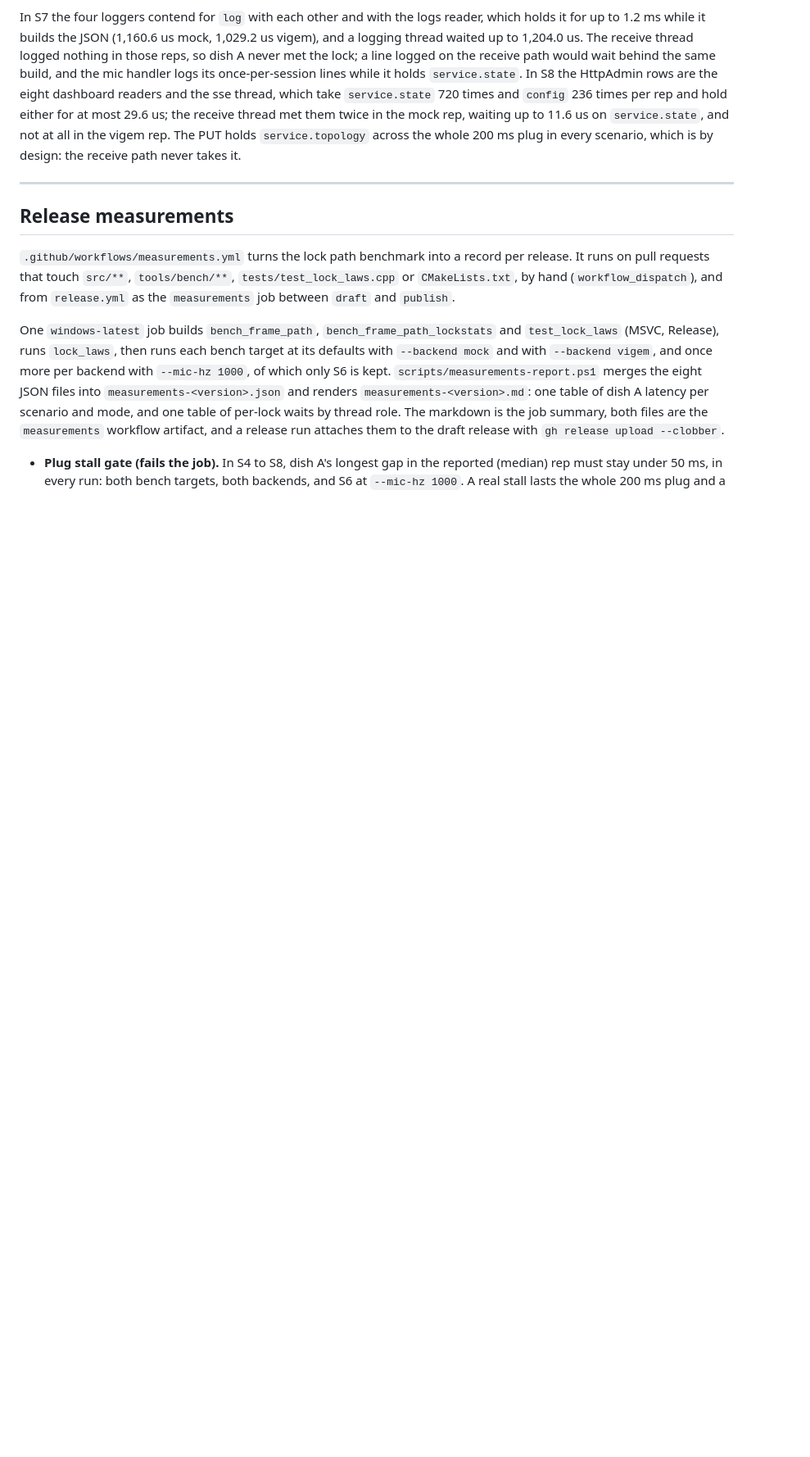
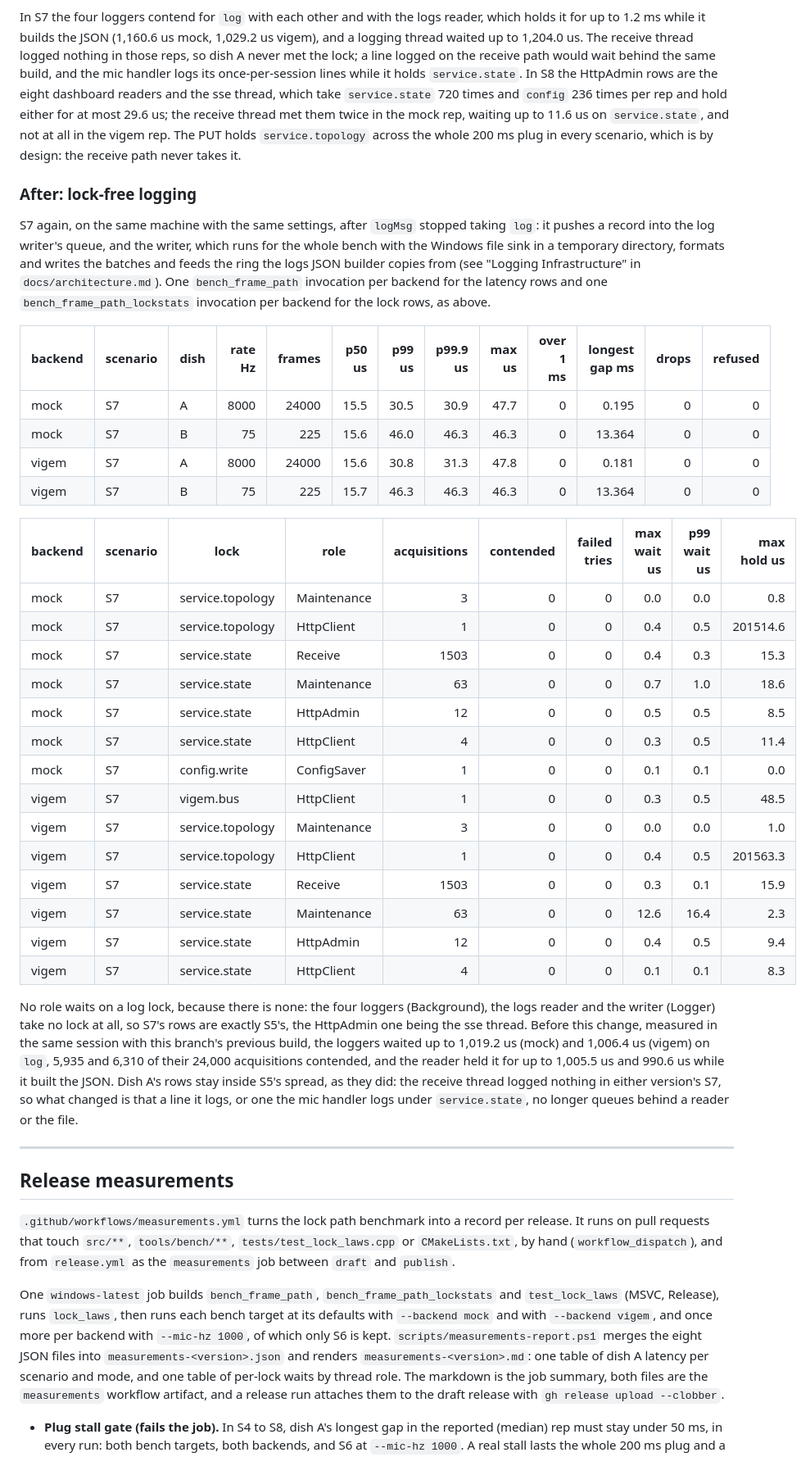
Before and after one commit to TinkerNorth/satellite, a Markdown page: tools/bench/README.md, the part around one of its changes. Shown at 82% size. GitHub-like rendering; blank space fills up the shorter version.

Commit message:
Record S7 with the log writer in the bench notes
tools/bench/README.md gains an After section for S7: dish A and B with
the writer and the Windows file sink running for the whole bench, and the
S7 lock rows, which no longer hold a log lock for any role and match S5's.
It sets them against this branch's previous build, measured in the same
session, where the four loggers waited up to about a millisecond on log
and the logs reader held it for as long while it built the JSON. The S6
to S8 description now says the log port goes through logMsg to the writer
and where the bench keeps the file.

```diff
--- a/tools/bench/README.md
+++ b/tools/bench/README.md
@@ -298,6 +298,36 @@ In S6, dish B's PUT holds `config` for about 1.6 ms while `refreshPairedDeviceId
 
 In S7 the four loggers contend for `log` with each other and with the logs reader, which holds it for up to 1.2 ms while it builds the JSON (1,160.6 us mock, 1,029.2 us vigem), and a logging thread waited up to 1,204.0 us. The receive thread logged nothing in those reps, so dish A never met the lock; a line logged on the receive path would wait behind the same build, and the mic handler logs its once-per-session lines while it holds `service.state`. In S8 the HttpAdmin rows are the eight dashboard readers and the sse thread, which take `service.state` 720 times and `config` 236 times per rep and hold either for at most 29.6 us; the receive thread met them twice in the mock rep, waiting up to 11.6 us on `service.state`, and not at all in the vigem rep. The PUT holds `service.topology` across the whole 200 ms plug in every scenario, which is by design: the receive path never takes it.
 
+### After: lock-free logging
+
+S7 again, on the same machine with the same settings, after `logMsg` stopped taking `log`: it pushes a record into the log writer's queue, and the writer, which runs for the whole bench with the Windows file sink in a temporary directory, formats and writes the batches and feeds the ring the logs JSON builder copies from (see "Logging Infrastructure" in `docs/architecture.md`). One `bench_frame_path` invocation per backend for the latency rows and one `bench_frame_path_lockstats` invocation per backend for the lock rows, as above.
+
+| backend | scenario | dish | rate Hz | frames | p50 us | p99 us | p99.9 us | max us | over 1 ms | longest gap ms | drops | refused |
+| --- | --- | --- | ---: | ---: | ---: | ---: | ---: | ---: | ---: | ---: | ---: | ---: |
+| mock | S7 | A | 8000 | 24000 | 15.5 | 30.5 | 30.9 | 47.7 | 0 | 0.195 | 0 | 0 |
+| mock | S7 | B | 75 | 225 | 15.6 | 46.0 | 46.3 | 46.3 | 0 | 13.364 | 0 | 0 |
+| vigem | S7 | A | 8000 | 24000 | 15.6 | 30.8 | 31.3 | 47.8 | 0 | 0.181 | 0 | 0 |
+| vigem | S7 | B | 75 | 225 | 15.7 | 46.3 | 46.3 | 46.3 | 0 | 13.364 | 0 | 0 |
+
+| backend | scenario | lock | role | acquisitions | contended | failed tries | max wait us | p99 wait us | max hold us |
+| --- | --- | --- | --- | ---: | ---: | ---: | ---: | ---: | ---: |
+| mock | S7 | service.topology | Maintenance | 3 | 0 | 0 | 0.0 | 0.0 | 0.8 |
+| mock | S7 | service.topology | HttpClient | 1 | 0 | 0 | 0.4 | 0.5 | 201514.6 |
+| mock | S7 | service.state | Receive | 1503 | 0 | 0 | 0.4 | 0.3 | 15.3 |
+| mock | S7 | service.state | Maintenance | 63 | 0 | 0 | 0.7 | 1.0 | 18.6 |
+| mock | S7 | service.state | HttpAdmin | 12 | 0 | 0 | 0.5 | 0.5 | 8.5 |
+| mock | S7 | service.state | HttpClient | 4 | 0 | 0 | 0.3 | 0.5 | 11.4 |
+| mock | S7 | config.write | ConfigSaver | 1 | 0 | 0 | 0.1 | 0.1 | 0.0 |
+| vigem | S7 | vigem.bus | HttpClient | 1 | 0 | 0 | 0.3 | 0.5 | 48.5 |
+| vigem | S7 | service.topology | Maintenance | 3 | 0 | 0 | 0.0 | 0.0 | 1.0 |
+| vigem | S7 | service.topology | HttpClient | 1 | 0 | 0 | 0.4 | 0.5 | 201563.3 |
+| vigem | S7 | service.state | Receive | 1503 | 0 | 0 | 0.3 | 0.1 | 15.9 |
+| vigem | S7 | service.state | Maintenance | 63 | 0 | 0 | 12.6 | 16.4 | 2.3 |
+| vigem | S7 | service.state | HttpAdmin | 12 | 0 | 0 | 0.4 | 0.5 | 9.4 |
+| vigem | S7 | service.state | HttpClient | 4 | 0 | 0 | 0.1 | 0.1 | 8.3 |
+
+No role waits on a log lock, because there is none: the four loggers (Background), the logs reader and the writer (Logger) take no lock at all, so S7's rows are exactly S5's, the HttpAdmin one being the sse thread. Before this change, measured in the same session with this branch's previous build, the loggers waited up to 1,019.2 us (mock) and 1,006.4 us (vigem) on `log`, 5,935 and 6,310 of their 24,000 acquisitions contended, and the reader held it for up to 1,005.5 us and 990.6 us while it built the JSON. Dish A's rows stay inside S5's spread, as they did: the receive thread logged nothing in either version's S7, so what changed is that a line it logs, or one the mic handler logs under `service.state`, no longer queues behind a reader or the file.
+
 ---
 
 ## Release measurements
```
Also changed, not shown: other parts of tools/bench/README.md (+1 -1 lines).
